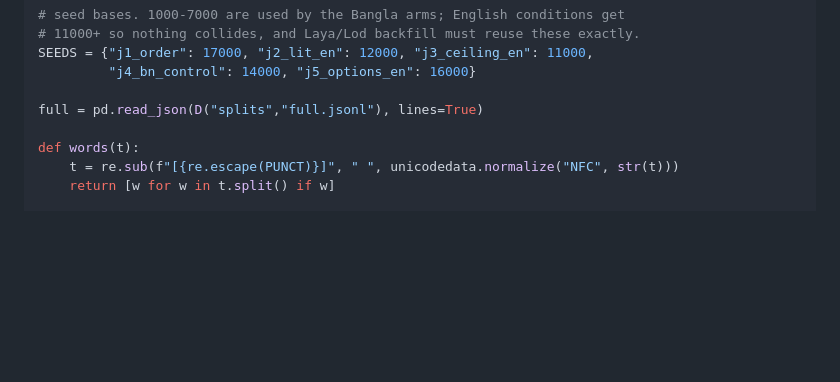
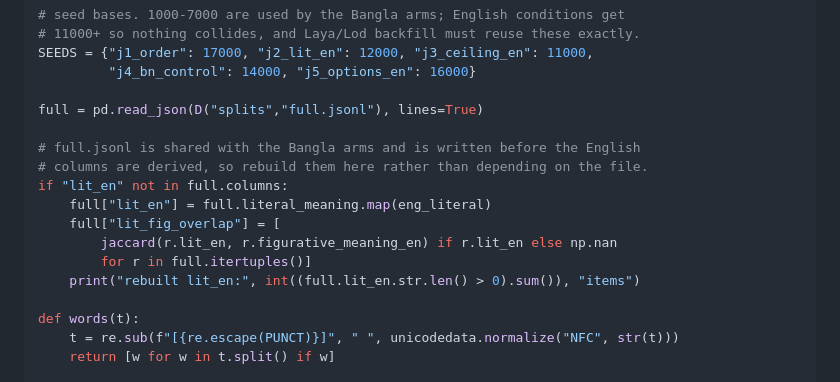
Before and after one commit to sakhadib/BNFDM, a Markdown page: notebooks/BNFDM_jev.md, the part around the change. Rendered like a GitHub page; blank space fills up the shorter version.

Commit message:
Fix Jev cell 04: rebuild lit_en instead of reading it from full.jsonl
full.jsonl is written in cell 03 before the English columns are derived, and
is shared with the Bangla arms, so cell 04 re-read a file without lit_en and
raised AttributeError. Cell 04 now rebuilds lit_en and lit_fig_overlap when
absent, which also keeps full.jsonl byte-identical across arms.

Co-Authored-By: Claude Opus 5 <noreply@anthropic.com>
Claude-Session: https://claude.ai/code/session_01MJPFDpUpyJaHFrSSrJMx2n

```diff
--- a/notebooks/BNFDM_jev.md
+++ b/notebooks/BNFDM_jev.md
@@ -196,6 +196,15 @@ SEEDS = {"j1_order": 17000, "j2_lit_en": 12000, "j3_ceiling_en": 11000,
          "j4_bn_control": 14000, "j5_options_en": 16000}
 
 full = pd.read_json(D("splits","full.jsonl"), lines=True)
+
+# full.jsonl is shared with the Bangla arms and is written before the English
+# columns are derived, so rebuild them here rather than depending on the file.
+if "lit_en" not in full.columns:
+    full["lit_en"] = full.literal_meaning.map(eng_literal)
+    full["lit_fig_overlap"] = [
+        jaccard(r.lit_en, r.figurative_meaning_en) if r.lit_en else np.nan
+        for r in full.itertuples()]
+    print("rebuilt lit_en:", int((full.lit_en.str.len() > 0).sum()), "items")
 
 def words(t):
     t = re.sub(f"[{re.escape(PUNCT)}]", " ", unicodedata.normalize("NFC", str(t)))
```
